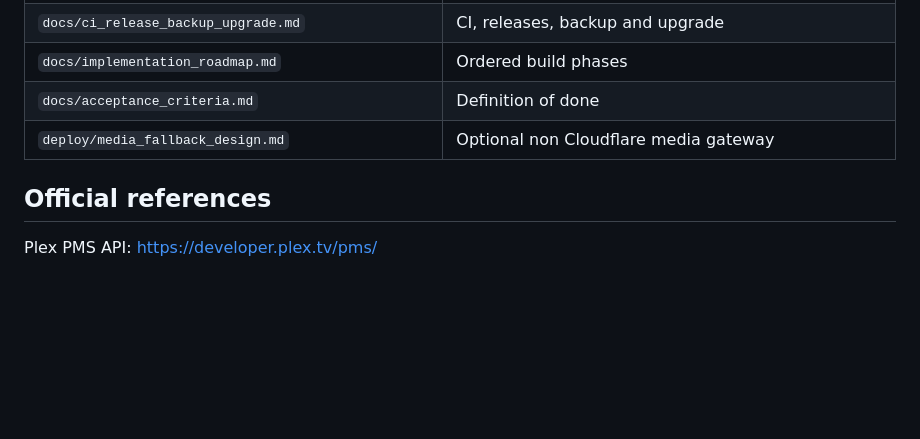
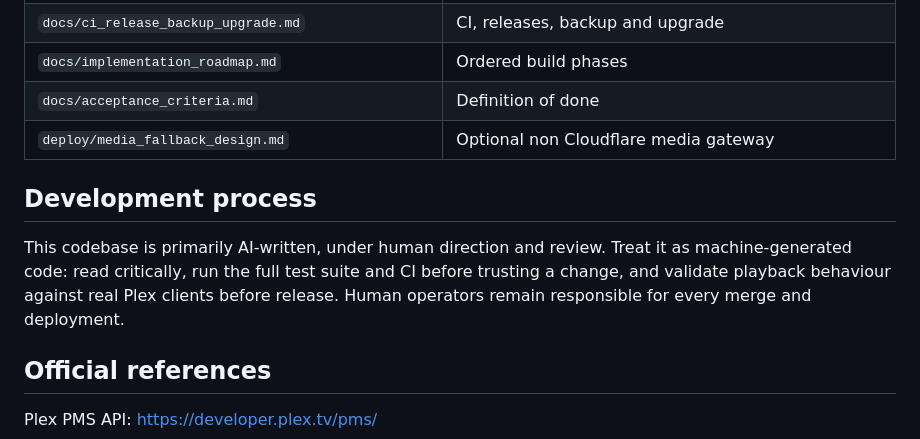
Before and after one commit to LJAM96/replx, a Markdown page: README.md, the part around the change. Drawn GitHub-style; blank space fills up the shorter version.

Commit message:
docs: mark codebase as AI-written under human direction

```diff
--- a/README.md
+++ b/README.md
@@ -147,6 +147,10 @@ The files under `docs/` and `deploy/` are canonical source documents.
 | `docs/acceptance_criteria.md` | Definition of done |
 | `deploy/media_fallback_design.md` | Optional non Cloudflare media gateway |
 
+## Development process
+
+This codebase is primarily AI-written, under human direction and review. Treat it as machine-generated code: read critically, run the full test suite and CI before trusting a change, and validate playback behaviour against real Plex clients before release. Human operators remain responsible for every merge and deployment.
+
 ## Official references
 
 Plex PMS API: https://developer.plex.tv/pms/
```
Also changed, not shown: REPLX_EDGE_COMPLETE_SPEC.md (+4 -0 lines).
